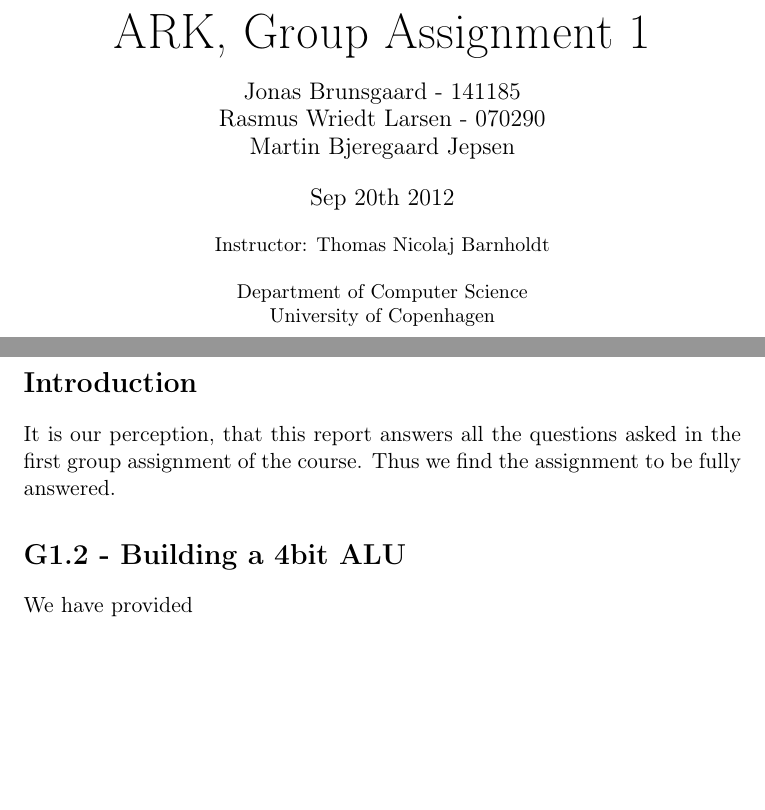
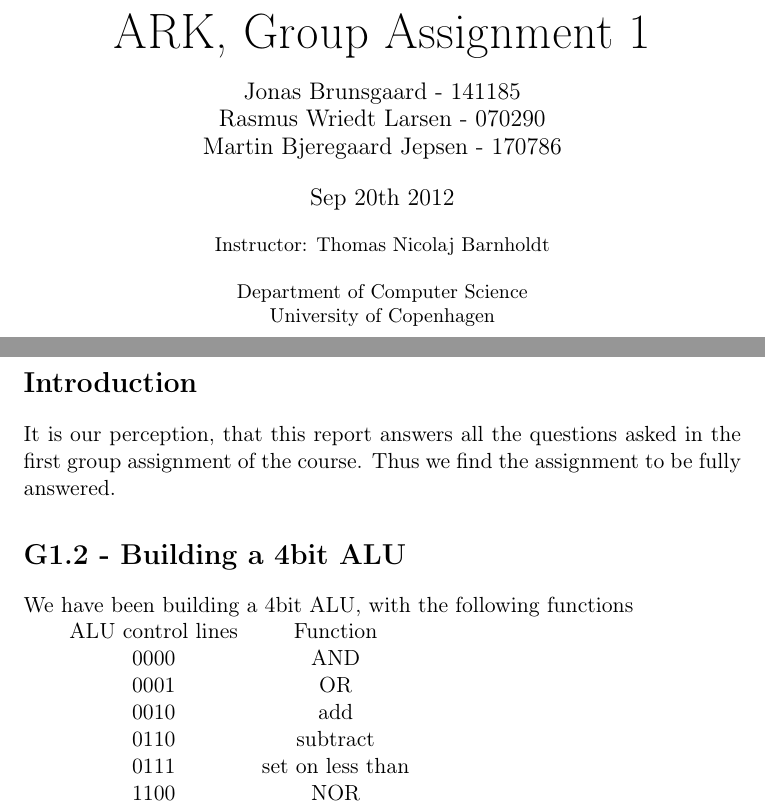
Before and after one commit to brunsgaard/ark2012, a LaTeX problem sheet (assignment1/assignment1.tex): two parts of pages 1 and 2 of 2, joined at a grey line, cut so that both start at the same text, the shorter picture padded with empty space. Compiled offline with pdfLaTeX.

Commit message:
1g2 started

```diff
--- a/assignment1/assignment1.tex
+++ b/assignment1/assignment1.tex
@@ -19,7 +19,7 @@
     \vspace*{0.4cm}
     \large Jonas Brunsgaard - 141185 \par
         Rasmus Wriedt Larsen - 070290 \par
-        Martin Bjeregaard Jepsen \par
+        Martin Bjeregaard Jepsen - 170786 \par
     \vspace*{0.4cm}
     Sep 20th 2012 \par
     \vspace*{0.4cm}
@@ -38,6 +37,17 @@
 answered.
 
 \section*{G1.2 - Building a 4bit ALU}
-We have provided
+We have been building a 4bit ALU, with the following functions
+
+\begin{tabular}{ c c }
+    ALU control lines & Function \\
+    0000 & AND \\
+    0001 & OR \\
+    0010 & add \\
+    0110 & subtract \\
+    0111 & set on less than \\
+    1100 & NOR \\
+
+\end{tabular}
 
 \end{document}
```
Also changed, not shown: assignment1/assignment1.tex (1 more changed lines).
